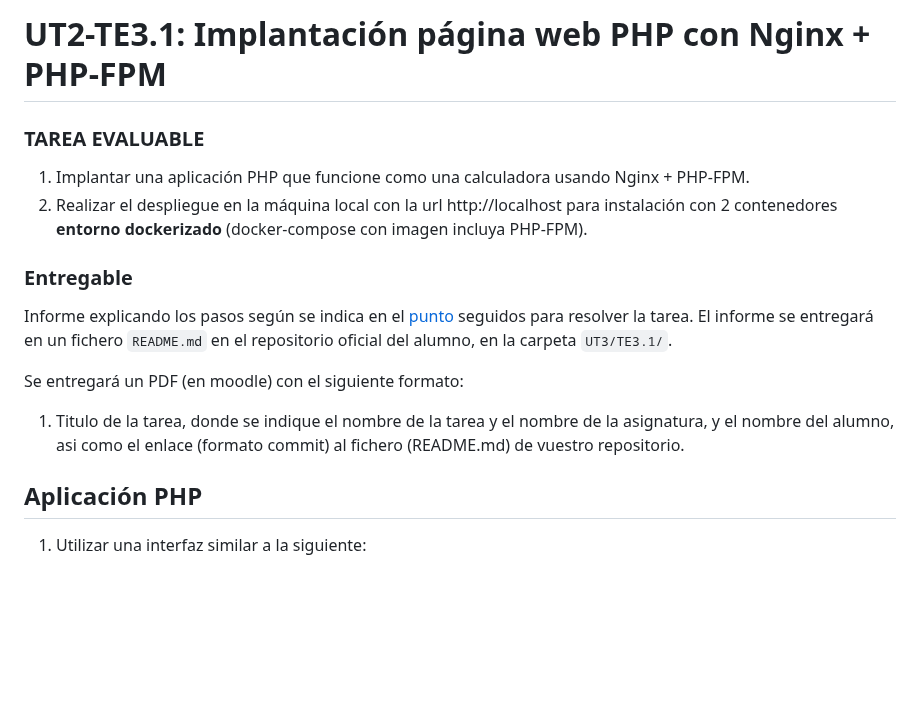
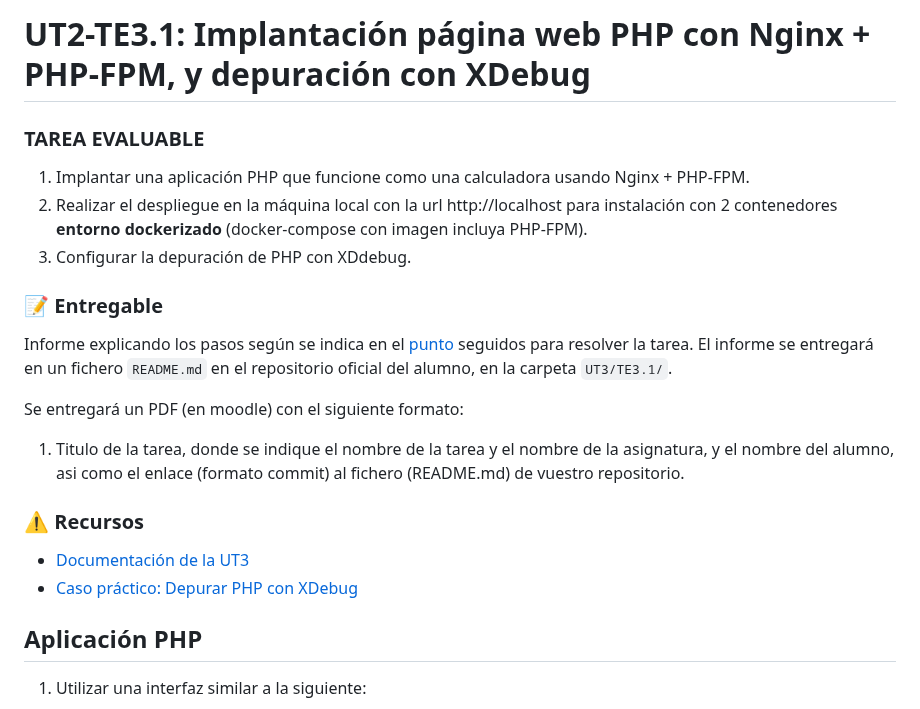
Before and after one commit to jssfpciclos/DAW_daweb, a Markdown page: UT3/TE3.1/README.md, the part around one of its changes. Drawn GitHub-style; blank space fills up the shorter version.

```diff
--- a/UT3/TE3.1/README.md
+++ b/UT3/TE3.1/README.md
@@ -1,11 +1,12 @@
-# UT2-TE3.1: Implantación página web PHP con Nginx + PHP-FPM
+# UT2-TE3.1: Implantación página web PHP con Nginx + PHP-FPM, y depuración con XDebug
 
 ### TAREA EVALUABLE
 
 1. Implantar una aplicación PHP que funcione como una calculadora usando Nginx + PHP-FPM.
 2. Realizar el despliegue en la máquina local con la url http://localhost para instalación con 2 contenedores **entorno dockerizado** (docker-compose con imagen incluya PHP-FPM).
+3. Configurar la depuración de PHP con XDdebug.
 
-### Entregable
+### 📝 Entregable
 
 Informe explicando los pasos según se indica en el [punto](#explicación-de-la-tarea) seguidos para resolver la tarea.
 El informe se entregará en un fichero `README.md` en el repositorio oficial del alumno, en la carpeta `UT3/TE3.1/`.<br>
@@ -13,6 +14,11 @@ El informe se entregará en un fichero `README.md` en el repositorio oficial del
 Se entregará un PDF (en moodle) con el siguiente formato:
 
 1. Titulo de la tarea, donde se indique el nombre de la tarea y el nombre de la asignatura, y el nombre del alumno, asi como el enlace (formato commit) al fichero (README.md) de vuestro repositorio.
+
+### ⚠️ Recursos
+
+- [Documentación de la UT3](../README.md)
+- [Caso práctico: Depurar PHP con XDebug](../casopractico/readme.md)
 
 ## Aplicación PHP
 
```
Also changed, not shown: other parts of UT3/TE3.1/README.md (+26 -9 lines).
